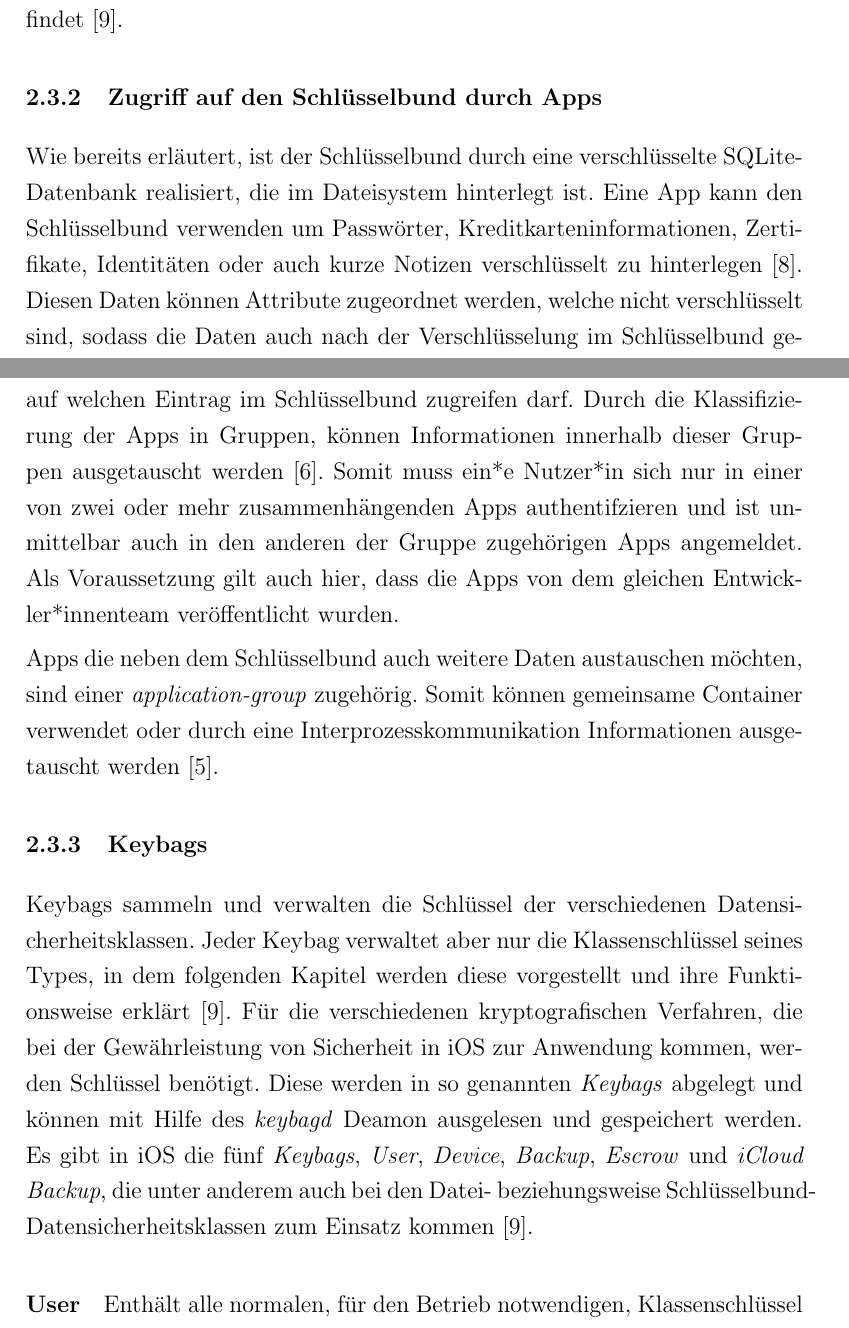
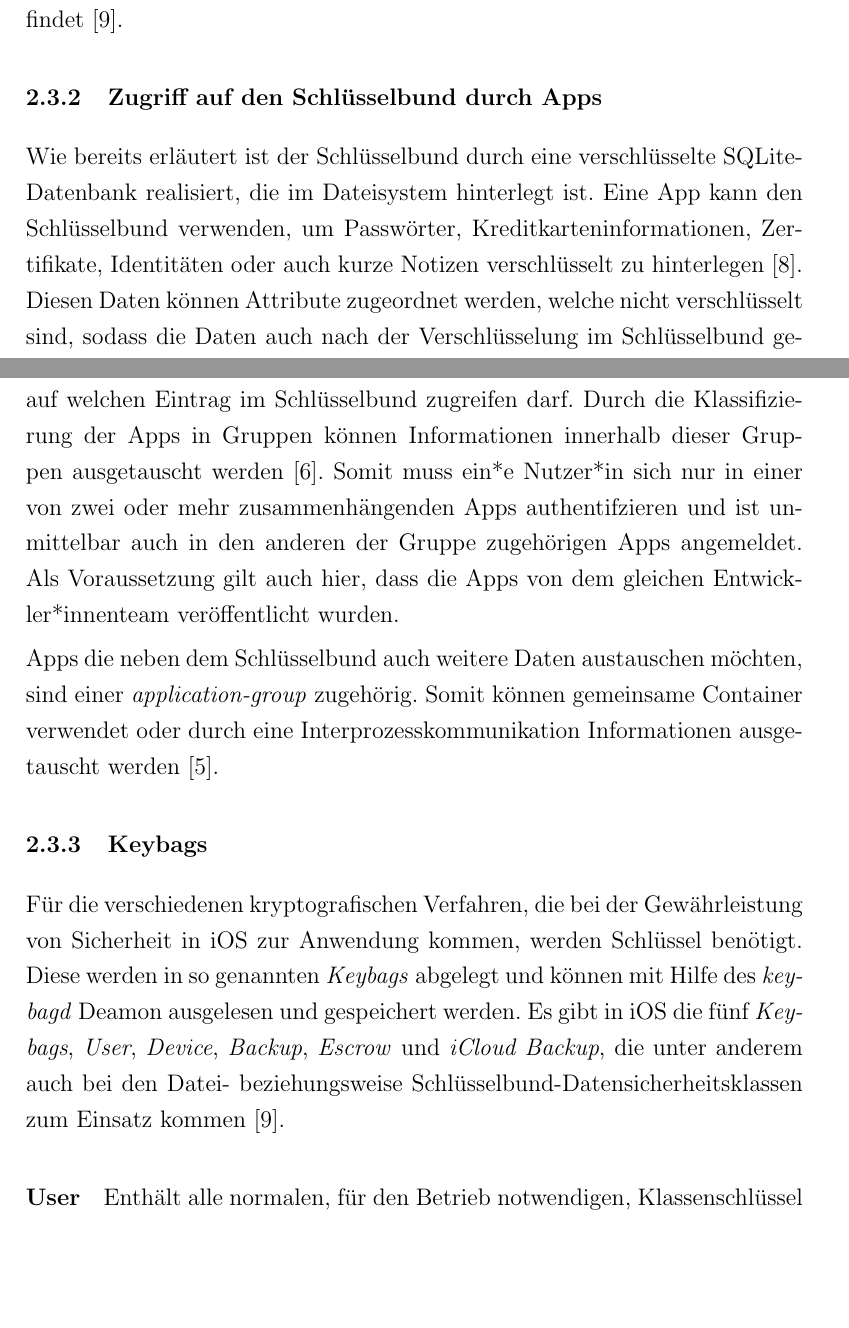
Before and after one commit to Kluddizz/hsfl-mobile-security, a LaTeX document (latex/document.tex, which reads latex/sections/encryption.tex): two parts of pages 9 and 10 of 22, joined at a grey line, cut so that both start at the same text, the shorter picture padded with empty space. Compiled offline with pdfLaTeX.

Commit message:
Fix keybags wrong merge lines.

```diff
--- a/latex/sections/encryption.tex
+++ b/latex/sections/encryption.tex
@@ -55,9 +55,9 @@ für die Entschlüsselung der Daten benötigt wird, sich in der Secure Enclave
 befindet \cite{apple2020}.
 
 \subsubsection{Zugriff auf den Schlüsselbund durch Apps}
-Wie bereits erläutert, ist der Schlüsselbund durch eine verschlüsselte
+Wie bereits erläutert ist der Schlüsselbund durch eine verschlüsselte
 SQLite-Datenbank realisiert, die im Dateisystem hinterlegt ist. Eine App kann
-den Schlüsselbund verwenden um Passwörter, Kreditkarteninformationen,
+den Schlüsselbund verwenden, um Passwörter, Kreditkarteninformationen,
 Zertifikate, Identitäten oder auch kurze Notizen verschlüsselt zu hinterlegen
 \cite{apple2020keychain_services}.  Diesen Daten können Attribute zugeordnet
 werden, welche nicht verschlüsselt sind, sodass die Daten auch nach der
@@ -76,7 +76,7 @@ Der Zugriff durch eine App auf den Schlüsselbund geschieht durch den
 eine API zum Speichern beziehungsweise Verschlüsseln und Auslesen von
 Schlüsselbundeinträgen. Zudem  entscheidet der Deamon auf Basis der Berechtigung
 \textit{keychain-access-groups}, welche App auf welchen Eintrag im Schlüsselbund
-zugreifen darf. Durch die Klassifizierung der Apps in Gruppen, können
+zugreifen darf. Durch die Klassifizierung der Apps in Gruppen können
 Informationen innerhalb dieser Gruppen ausgetauscht werden
 \cite{apple2020keychain_item_groups}. Somit muss ein*e Nutzer*in sich nur in
 einer von zwei oder mehr zusammenhängenden Apps authentifzieren und ist
@@ -90,12 +90,7 @@ verwendet oder durch eine Interprozesskommunikation Informationen ausgetauscht
 werden \cite{apple2020keychain_application_groups}.
 
 \subsubsection{Keybags}
-Keybags sammeln und verwalten die Schlüssel der verschiedenen
-Datensicherheitsklassen. Jeder Keybag verwaltet aber nur die Klassenschlüssel
-seines Types, in dem folgenden Kapitel werden diese vorgestellt und ihre
-Funktionsweise erklärt \cite{apple2020}.  Für die verschiedenen kryptografischen
-Verfahren, die bei der Gewährleistung von Sicherheit in iOS zur Anwendung
-kommen, werden Schlüssel benötigt. Diese werden in so genannten \textit{Keybags}
+Für die verschiedenen kryptografischen Verfahren, die bei der Gewährleistung von Sicherheit in iOS zur Anwendung kommen, werden Schlüssel benötigt. Diese werden in so genannten \textit{Keybags}
 abgelegt und können mit Hilfe des \textit{keybagd} Deamon ausgelesen und
 gespeichert werden.  Es gibt in iOS die fünf \textit{Keybags}, \textit{User},
 \textit{Device}, \textit{Backup}, \textit{Escrow} und \textit{iCloud Backup},
```
